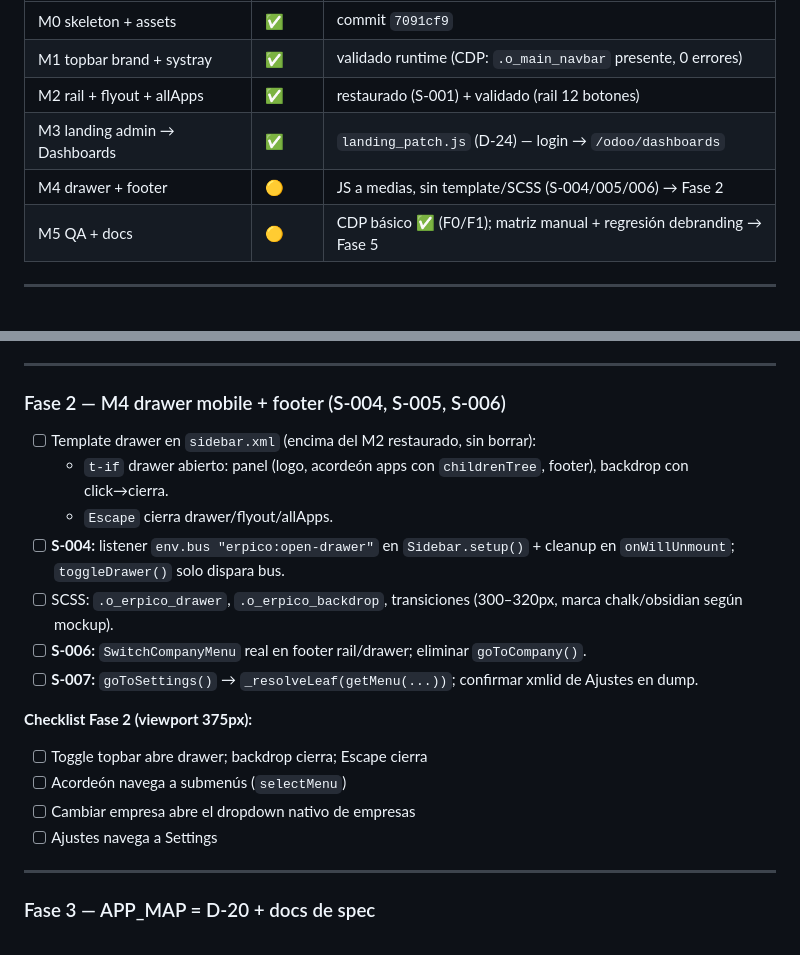
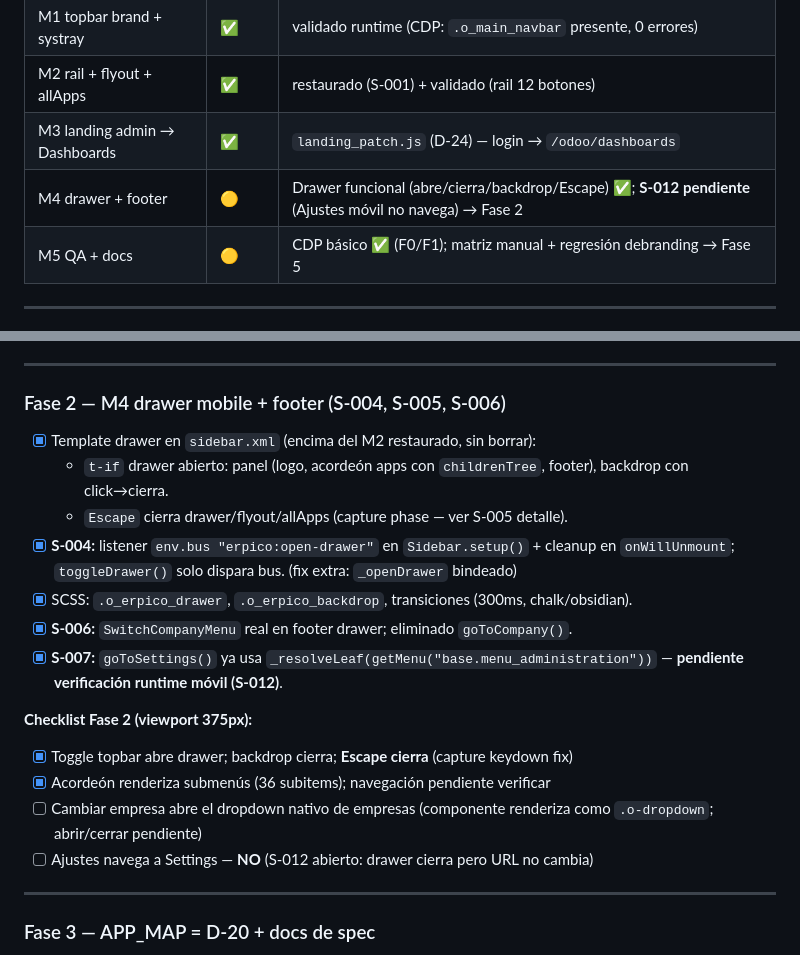
Before and after one commit to Vankisito/Branding_web_sidebar, a Markdown page: specs/Plan de Desarrollo.md, 2 parts joined by grey strips. Rendered like a GitHub page.

```diff
--- a/specs/Plan de Desarrollo.md
+++ b/specs/Plan de Desarrollo.md
@@ -51,7 +51,7 @@ anteriores.
 | M1 topbar brand + systray | ✅ | validado runtime (CDP: `.o_main_navbar` presente, 0 errores) |
 | M2 rail + flyout + allApps | ✅ | restaurado (S-001) + validado (rail 12 botones) |
 | M3 landing admin → Dashboards | ✅ | `landing_patch.js` (D-24) — login → `/odoo/dashboards` |
-| M4 drawer + footer | 🟡 | JS a medias, sin template/SCSS (S-004/005/006) → Fase 2 |
+| M4 drawer + footer | 🟡 | Drawer funcional (abre/cierra/backdrop/Escape) ✅; **S-012 pendiente** (Ajustes móvil no navega) → Fase 2 |
 | M5 QA + docs | 🟡 | CDP básico ✅ (F0/F1); matriz manual + regresión debranding → Fase 5 |
 
 ---
@@ -99,19 +99,19 @@ anteriores.
 ---
 
 ### Fase 2 — M4 drawer mobile + footer (S-004, S-005, S-006)
-- [ ] Template drawer en `sidebar.xml` (encima del M2 restaurado, sin borrar):
+- [x] Template drawer en `sidebar.xml` (encima del M2 restaurado, sin borrar):
   - `t-if` drawer abierto: panel (logo, acordeón apps con `childrenTree`, footer), backdrop con click→cierra.
-  - `Escape` cierra drawer/flyout/allApps.
-- [ ] **S-004:** listener `env.bus "erpico:open-drawer"` en `Sidebar.setup()` + cleanup en `onWillUnmount`; `toggleDrawer()` solo dispara bus.
-- [ ] SCSS: `.o_erpico_drawer`, `.o_erpico_backdrop`, transiciones (300–320px, marca chalk/obsidian según mockup).
-- [ ] **S-006:** `SwitchCompanyMenu` real en footer rail/drawer; eliminar `goToCompany()`.
-- [ ] **S-007:** `goToSettings()` → `_resolveLeaf(getMenu(...))`; confirmar xmlid de Ajustes en dump.
+  - `Escape` cierra drawer/flyout/allApps (capture phase — ver S-005 detalle).
+- [x] **S-004:** listener `env.bus "erpico:open-drawer"` en `Sidebar.setup()` + cleanup en `onWillUnmount`; `toggleDrawer()` solo dispara bus. (fix extra: `_openDrawer` bindeado)
+- [x] SCSS: `.o_erpico_drawer`, `.o_erpico_backdrop`, transiciones (300ms, chalk/obsidian).
+- [x] **S-006:** `SwitchCompanyMenu` real en footer drawer; eliminado `goToCompany()`.
+- [x] **S-007:** `goToSettings()` ya usa `_resolveLeaf(getMenu("base.menu_administration"))` — **pendiente verificación runtime móvil (S-012)**.
 
 **Checklist Fase 2 (viewport 375px):**
-- [ ] Toggle topbar abre drawer; backdrop cierra; Escape cierra
-- [ ] Acordeón navega a submenús (`selectMenu`)
-- [ ] Cambiar empresa abre el dropdown nativo de empresas
-- [ ] Ajustes navega a Settings
+- [x] Toggle topbar abre drawer; backdrop cierra; **Escape cierra** (capture keydown fix)
+- [x] Acordeón renderiza submenús (36 subitems); navegación pendiente verificar
+- [ ] Cambiar empresa abre el dropdown nativo de empresas (componente renderiza como `.o-dropdown`; abrir/cerrar pendiente)
+- [ ] Ajustes navega a Settings — **NO** (S-012 abierto: drawer cierra pero URL no cambia)
 
 ---
 
```
Also changed, not shown: specs/Bugs.md (+6 -0 lines), specs/Changelog.md (+10 -4 lines).
